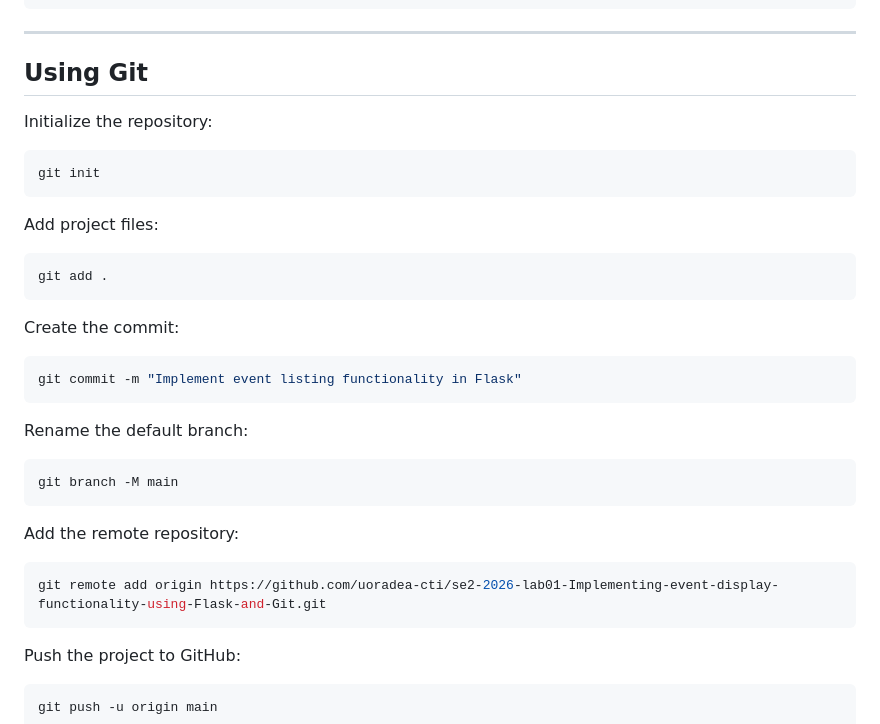
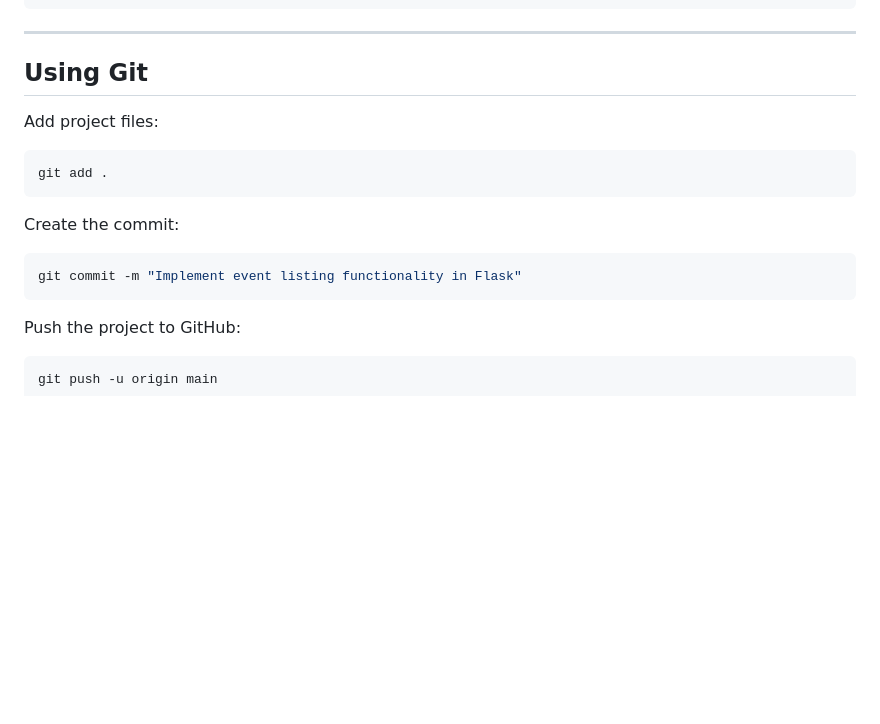
Before and after one commit to uoradea-cti/se2-2026-lab01-Implementing-event-display-functionality-using-Flask-and-Git, a Markdown page: README.md, the part around the change. Drawn GitHub-style; blank space fills up the shorter version.

Commit message:
Simplify Git usage instructions in README
Removed instructions for initializing the repository, renaming the default branch, and adding the remote repository.

````diff
--- a/README.md
+++ b/README.md
@@ -201,11 +201,6 @@ app.run(debug=True)
 
 ## Using Git
 
-Initialize the repository:
-
-```bash
-git init
-```
 
 Add project files:
 
@@ -219,17 +214,6 @@ Create the commit:
 git commit -m "Implement event listing functionality in Flask"
 ```
 
-Rename the default branch:
-
-```bash
-git branch -M main
-```
-
-Add the remote repository:
-
-```bash
-git remote add origin https://github.com/uoradea-cti/se2-2026-lab01-Implementing-event-display-functionality-using-Flask-and-Git.git
-```
 
 Push the project to GitHub:
 
````
